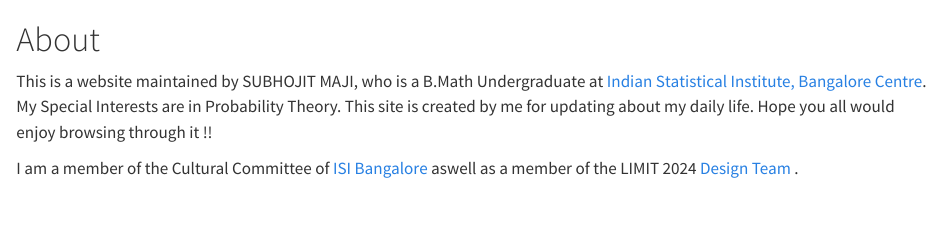
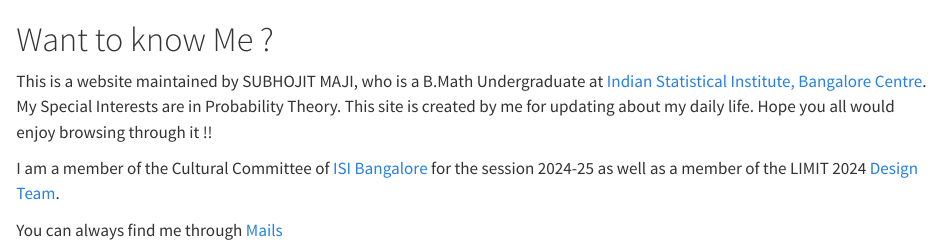
Before and after one commit to SubhojitMaji/HelloWorld, a Quarto document (index.qmd): the page in a window 1100 px wide, from its top. Rendered offline with R 4.5, knitr and Pandoc in place of Quarto, with nearby package versions.

Commit message:
Added Email

```diff
--- a/index.qmd
+++ b/index.qmd
@@ -1,5 +1,7 @@
-# About {.unnumbered}
+# Want to know Me ? {.unnumbered}
 
 This is a website maintained by SUBHOJIT MAJI, who is a B.Math Undergraduate at [Indian Statistical Institute, Bangalore Centre](https://www.isibang.ac.in/). My Special Interests are in Probability Theory. This site is created by me for updating about my daily life. Hope you all would enjoy browsing through it !!
 
-I am a member of the Cultural Committee of [ISI Bangalore](https://www.isibang.ac.in/) aswell as a member of the LIMIT 2024 [Design Team](https://www.limitisi.in/resources/team/design) .
+I am a member of the Cultural Committee of [ISI Bangalore](https://www.isibang.ac.in/) for the session 2024-25 as well as a member of the LIMIT 2024 [Design Team](https://www.limitisi.in/resources/team/design).
+
+You can always find me through [Mails](mailto:bmat2434@isibang.ac.in)
```
